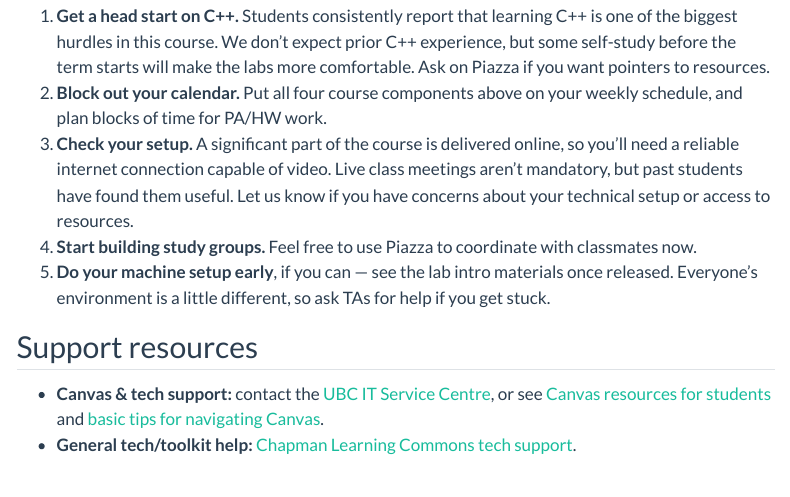
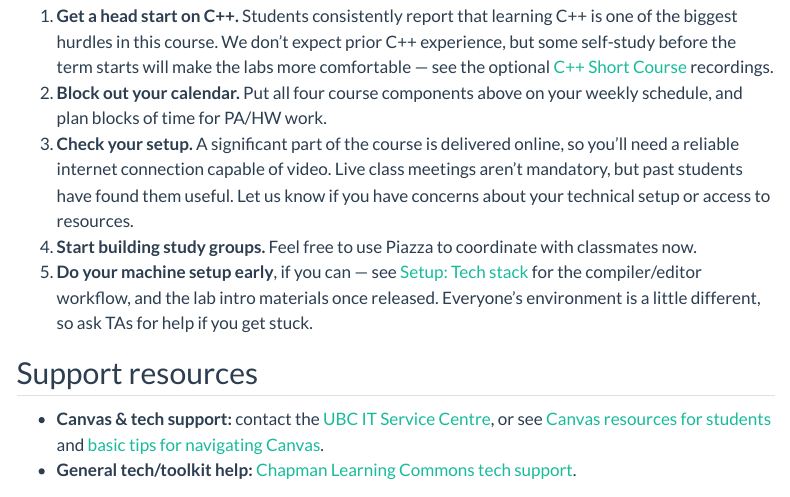
Before and after one commit to UBC-CS/cpsc221, a Quarto document (getting-started.qmd): the page in a window 1100 px wide, from 600 px down. Rendered offline with R 4.5, knitr and Pandoc in place of Quarto, with nearby package versions; menus at the side of the page are left out.

Commit message:
Move Setup and C++ Short Course out of sidebar, link from Getting started instead

```diff
--- a/_quarto.yml
+++ b/_quarto.yml
@@ -50,10 +50,6 @@ website:
         contents:
           - href: getting-started.qmd
             text: "Getting started"
-          - href: setup.qmd
-            text: "Setup: Tech stack"
-          - href: cpp-short-course.qmd
-            text: "C++ Short Course"
           - href: "https://canvas.ubc.ca/courses/190808"
             text: "Canvas"
           - href: "https://piazza.com/ubc.ca/winterterm12026/cpsc221"
--- a/getting-started.qmd
+++ b/getting-started.qmd
@@ -15,11 +15,11 @@ There are 4 different components to the course, each with its own set of deliver
 
 ## What you can do now
 
-1. **Get a head start on C++.** Students consistently report that learning C++ is one of the biggest hurdles in this course. We don't expect prior C++ experience, but some self-study before the term starts will make the labs more comfortable. Ask on Piazza if you want pointers to resources.
+1. **Get a head start on C++.** Students consistently report that learning C++ is one of the biggest hurdles in this course. We don't expect prior C++ experience, but some self-study before the term starts will make the labs more comfortable — see the optional [C++ Short Course](cpp-short-course.qmd) recordings.
 2. **Block out your calendar.** Put all four course components above on your weekly schedule, and plan blocks of time for PA/HW work.
 3. **Check your setup.** A significant part of the course is delivered online, so you'll need a reliable internet connection capable of video. Live class meetings aren't mandatory, but past students have found them useful. Let us know if you have concerns about your technical setup or access to resources.
 4. **Start building study groups.** Feel free to use Piazza to coordinate with classmates now.
-5. **Do your machine setup early**, if you can — see the lab intro materials once released. Everyone's environment is a little different, so ask TAs for help if you get stuck.
+5. **Do your machine setup early**, if you can — see [Setup: Tech stack](setup.qmd) for the compiler/editor workflow, and the lab intro materials once released. Everyone's environment is a little different, so ask TAs for help if you get stuck.
 
 ## Support resources
 
```
